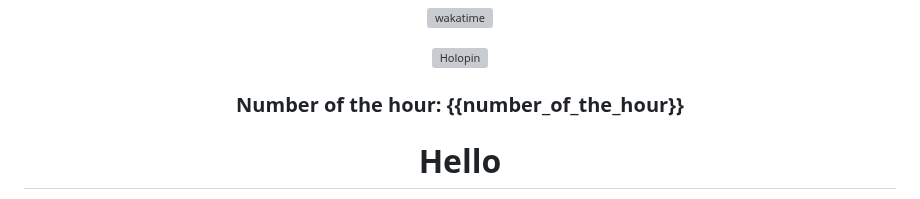
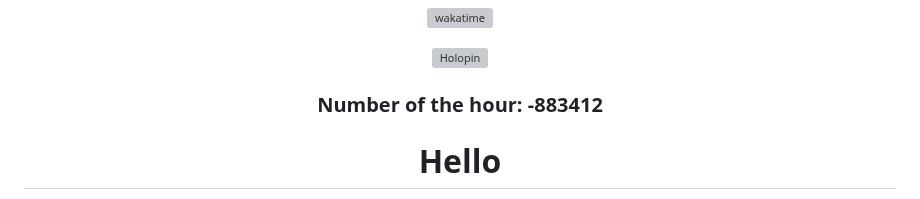
Before and after one commit to zanderlewis/zanderlewis, a Markdown page: README.md, the part around the change. Rendered like a GitHub page; grey boxes are pictures that could not be loaded.

Commit message:
[BOT] Update number of the hour

```diff
--- a/README.md
+++ b/README.md
@@ -26,7 +26,7 @@
 
 ###
 
-### Number of the hour: {{number_of_the_hour}}
+### Number of the hour: -883412
 
 </div>
 
```
